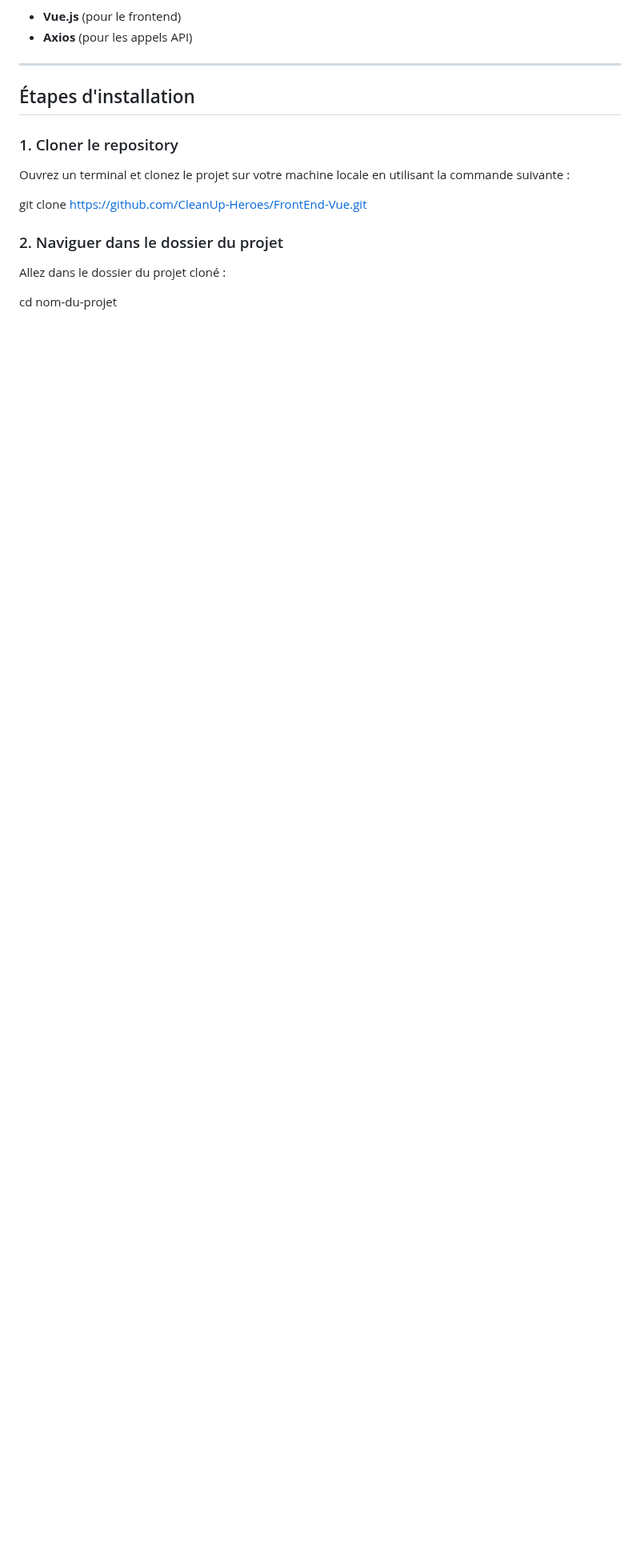
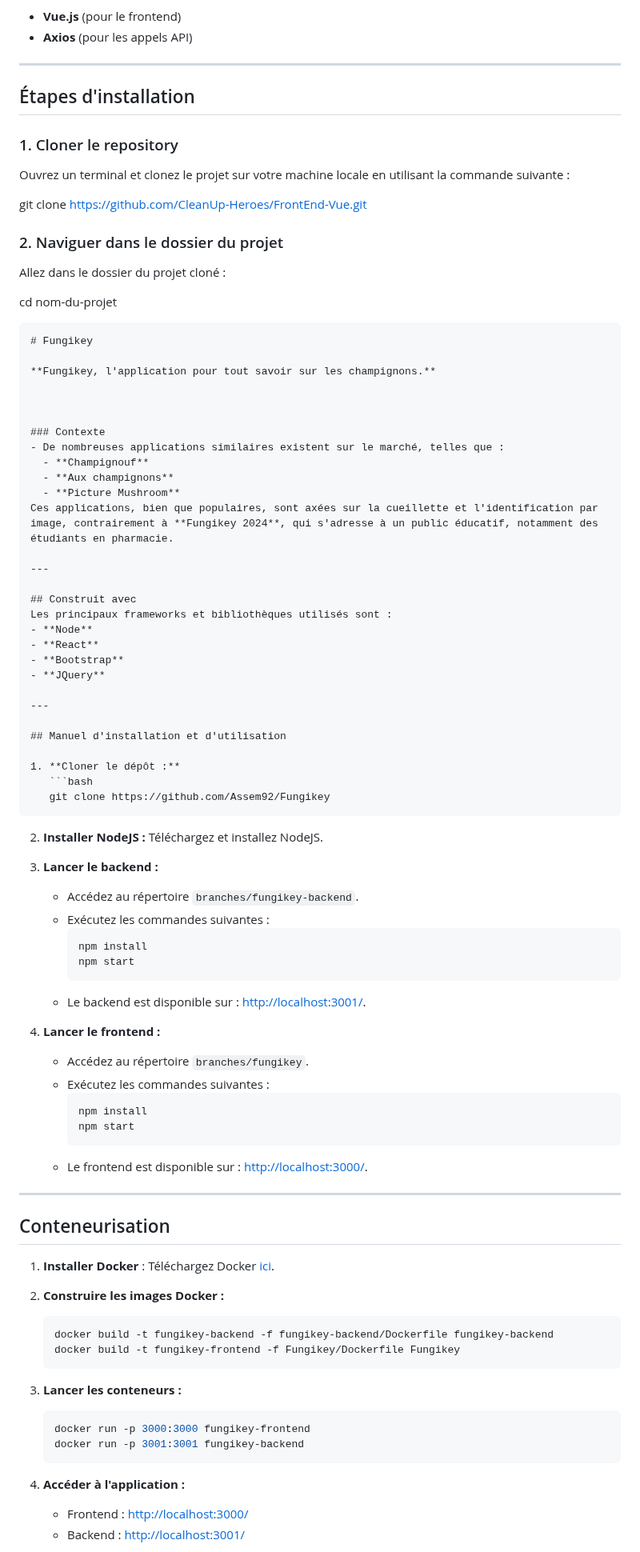
Before and after one commit to CleanUp-Heroes/BackendPython, a Markdown page: README.md, the part around one of its changes. Shown at 80% size. Rendered like a GitHub page; blank space fills up the shorter version.

Commit message:
Update README.md
suite frontend

````diff
--- a/README.md
+++ b/README.md
@@ -40,3 +40,73 @@ Allez dans le dossier du projet cloné :
 
 cd nom-du-projet
 
+```markdown
+# Fungikey
+
+**Fungikey, l'application pour tout savoir sur les champignons.**
+
+
+
+### Contexte
+- De nombreuses applications similaires existent sur le marché, telles que :
+  - **Champignouf**
+  - **Aux champignons**
+  - **Picture Mushroom**
+Ces applications, bien que populaires, sont axées sur la cueillette et l'identification par image, contrairement à **Fungikey 2024**, qui s'adresse à un public éducatif, notamment des étudiants en pharmacie.
+
+---
+
+## Construit avec
+Les principaux frameworks et bibliothèques utilisés sont :
+- **Node**
+- **React**
+- **Bootstrap**
+- **JQuery**
+
+---
+
+## Manuel d'installation et d'utilisation
+
+1. **Cloner le dépôt :**
+   ```bash
+   git clone https://github.com/Assem92/Fungikey
+   ```
+2. **Installer NodeJS :** Téléchargez et installez NodeJS.
+
+3. **Lancer le backend :**
+   - Accédez au répertoire `branches/fungikey-backend`.
+   - Exécutez les commandes suivantes :
+     ```bash
+     npm install
+     npm start
+     ```
+   - Le backend est disponible sur : [http://localhost:3001/](http://localhost:3001/).
+
+4. **Lancer le frontend :**
+   - Accédez au répertoire `branches/fungikey`.
+   - Exécutez les commandes suivantes :
+     ```bash
+     npm install
+     npm start
+     ```
+   - Le frontend est disponible sur : [http://localhost:3000/](http://localhost:3000/).
+
+---
+
+## Conteneurisation
+
+1. **Installer Docker** : Téléchargez Docker [ici](https://www.docker.com/).
+2. **Construire les images Docker :**
+   ```bash
+   docker build -t fungikey-backend -f fungikey-backend/Dockerfile fungikey-backend
+   docker build -t fungikey-frontend -f Fungikey/Dockerfile Fungikey
+   ```
+3. **Lancer les conteneurs :**
+   ```bash
+   docker run -p 3000:3000 fungikey-frontend
+   docker run -p 3001:3001 fungikey-backend
+   ```
+4. **Accéder à l'application :**
+   - Frontend : [http://localhost:3000/](http://localhost:3000/)
+   - Backend : [http://localhost:3001/](http://localhost:3001/)
+
````
Also changed, not shown: other parts of README.md (+66 -0 lines).
